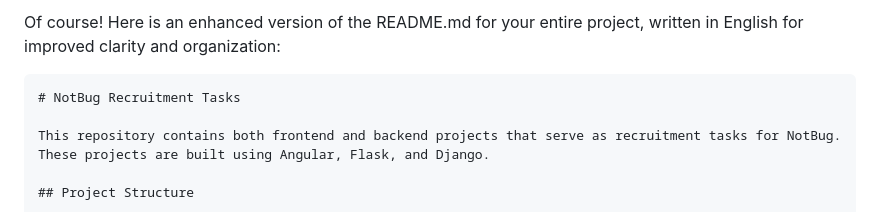
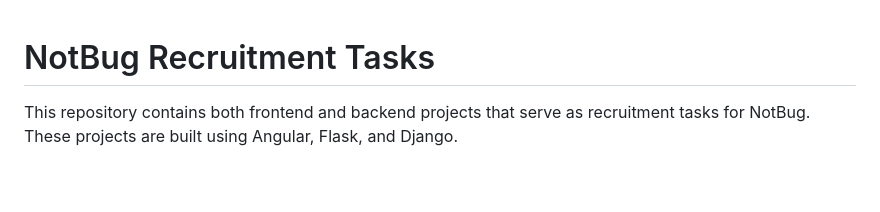
Before and after one commit to George2Times/NotBug-Tasks, a Markdown page: NotBug-Tasks/README.md, the part around the change. Rendered like a GitHub page; blank space fills up the shorter version.

````diff
--- a/NotBug-Tasks/README.md
+++ b/NotBug-Tasks/README.md
@@ -1,6 +1,3 @@
-Of course! Here is an enhanced version of the README.md for your entire project, written in English for improved clarity and organization:
-
-```markdown
 # NotBug Recruitment Tasks
 
 This repository contains both frontend and backend projects that serve as recruitment tasks for NotBug. These projects are built using Angular, Flask, and Django.
````
